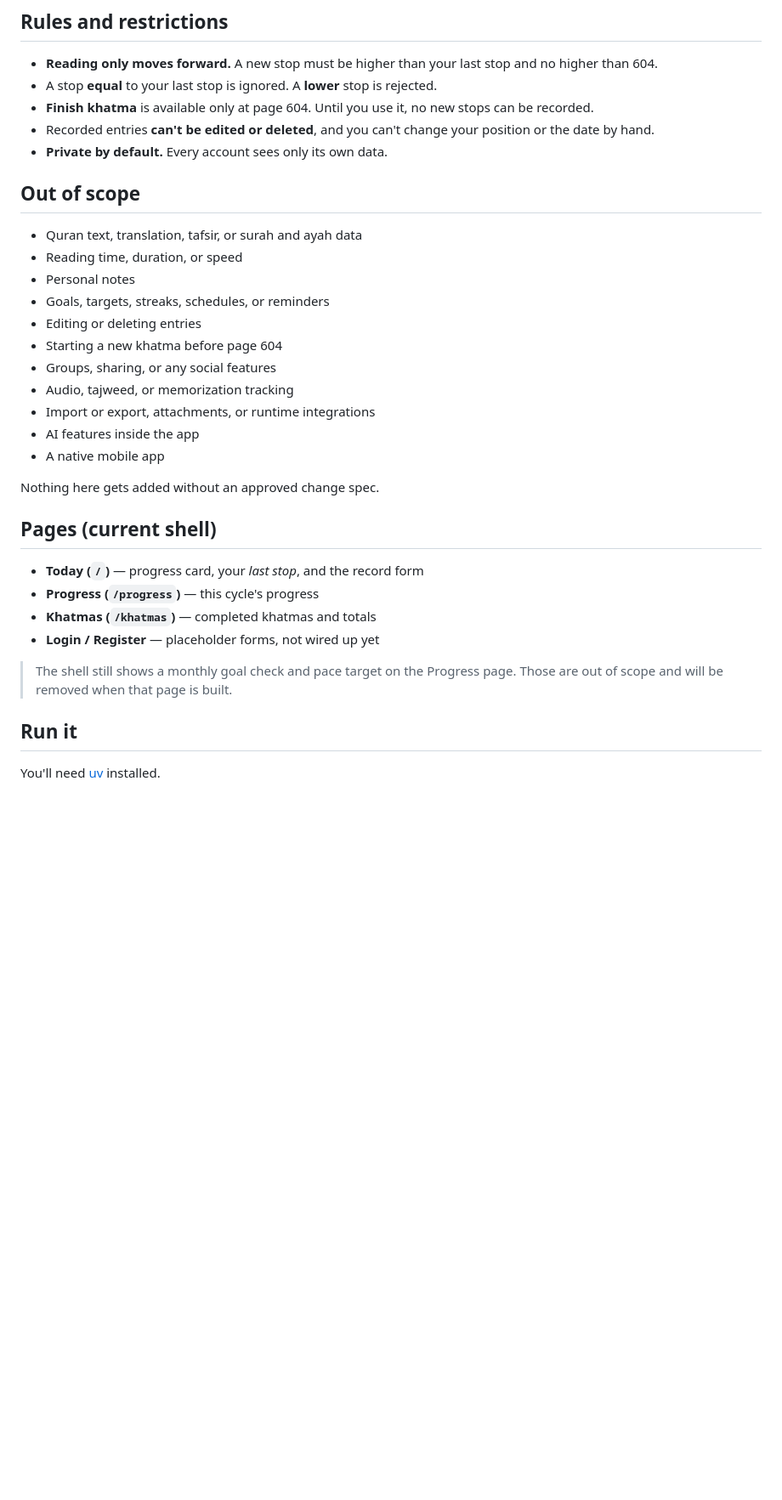
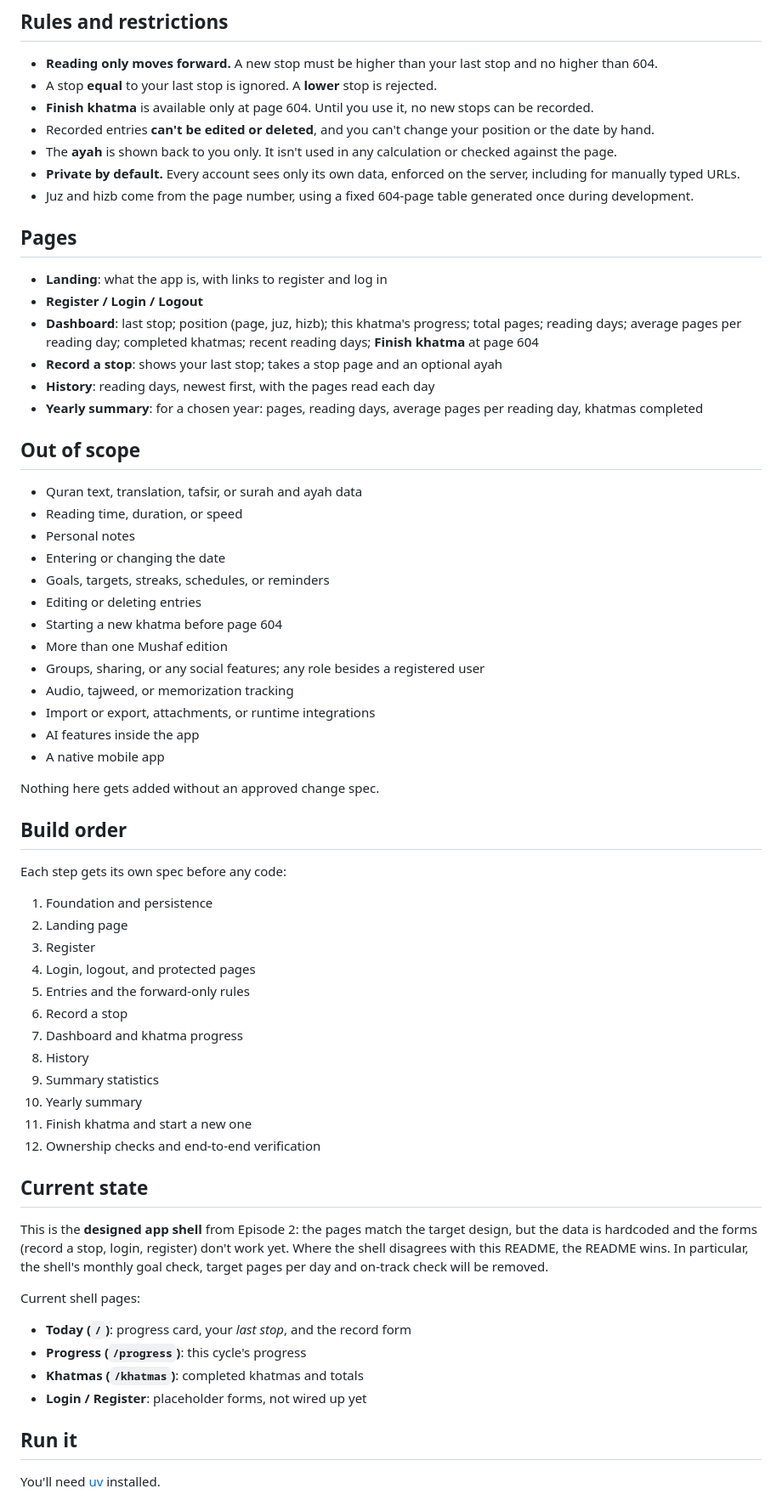
Before and after one commit to sattyani/tilawah-tracker, a Markdown page: README.md, the part around one of its changes. Shown at 85% size. GitHub-like rendering; blank space fills up the shorter version.

Commit message:
Merge project overview into README

```diff
--- a/README.md
+++ b/README.md
@@ -34,17 +38,36 @@ The full product definition, with rules, scope and success criteria, is in
   can be recorded.
 - Recorded entries **can't be edited or deleted**, and you can't change your
   position or the date by hand.
-- **Private by default.** Every account sees only its own data.
+- The **ayah** is shown back to you only. It isn't used in any calculation or
+  checked against the page.
+- **Private by default.** Every account sees only its own data, enforced on the
+  server, including for manually typed URLs.
+- Juz and hizb come from the page number, using a fixed 604-page table generated
+  once during development.
+
+## Pages
+
+- **Landing**: what the app is, with links to register and log in
+- **Register / Login / Logout**
+- **Dashboard**: last stop; position (page, juz, hizb); this khatma's progress;
+  total pages; reading days; average pages per reading day; completed khatmas;
+  recent reading days; **Finish khatma** at page 604
+- **Record a stop**: shows your last stop; takes a stop page and an optional ayah
+- **History**: reading days, newest first, with the pages read each day
+- **Yearly summary**: for a chosen year: pages, reading days, average pages per
+  reading day, khatmas completed
 
 ## Out of scope
 
 - Quran text, translation, tafsir, or surah and ayah data
 - Reading time, duration, or speed
 - Personal notes
+- Entering or changing the date
 - Goals, targets, streaks, schedules, or reminders
 - Editing or deleting entries
 - Starting a new khatma before page 604
-- Groups, sharing, or any social features
+- More than one Mushaf edition
+- Groups, sharing, or any social features; any role besides a registered user
 - Audio, tajweed, or memorization tracking
 - Import or export, attachments, or runtime integrations
 - AI features inside the app
@@ -52,15 +75,37 @@ The full product definition, with rules, scope and success criteria, is in
 
 Nothing here gets added without an approved change spec.
 
-## Pages (current shell)
+## Build order
 
-- **Today (`/`)** — progress card, your _last stop_, and the record form
-- **Progress (`/progress`)** — this cycle's progress
-- **Khatmas (`/khatmas`)** — completed khatmas and totals
-- **Login / Register** — placeholder forms, not wired up yet
+Each step gets its own spec before any code:
 
-> The shell still shows a monthly goal check and pace target on the Progress
-> page. Those are out of scope and will be removed when that page is built.
+1. Foundation and persistence
+2. Landing page
+3. Register
+4. Login, logout, and protected pages
+5. Entries and the forward-only rules
+6. Record a stop
+7. Dashboard and khatma progress
+8. History
+9. Summary statistics
+10. Yearly summary
+11. Finish khatma and start a new one
+12. Ownership checks and end-to-end verification
+
+## Current state
+
+This is the **designed app shell** from Episode 2: the pages match the target
+design, but the data is hardcoded and the forms (record a stop, login, register)
+don't work yet. Where the shell disagrees with this README, the README wins. In
+particular, the shell's monthly goal check, target pages per day and on-track
+check will be removed.
+
+Current shell pages:
+
+- **Today (`/`)**: progress card, your _last stop_, and the record form
+- **Progress (`/progress`)**: this cycle's progress
+- **Khatmas (`/khatmas`)**: completed khatmas and totals
+- **Login / Register**: placeholder forms, not wired up yet
 
 ## Run it
 
```
Also changed, not shown: other parts of README.md (+20 -18 lines), docs/project-overview.md (deleted, +0 -99 lines).
